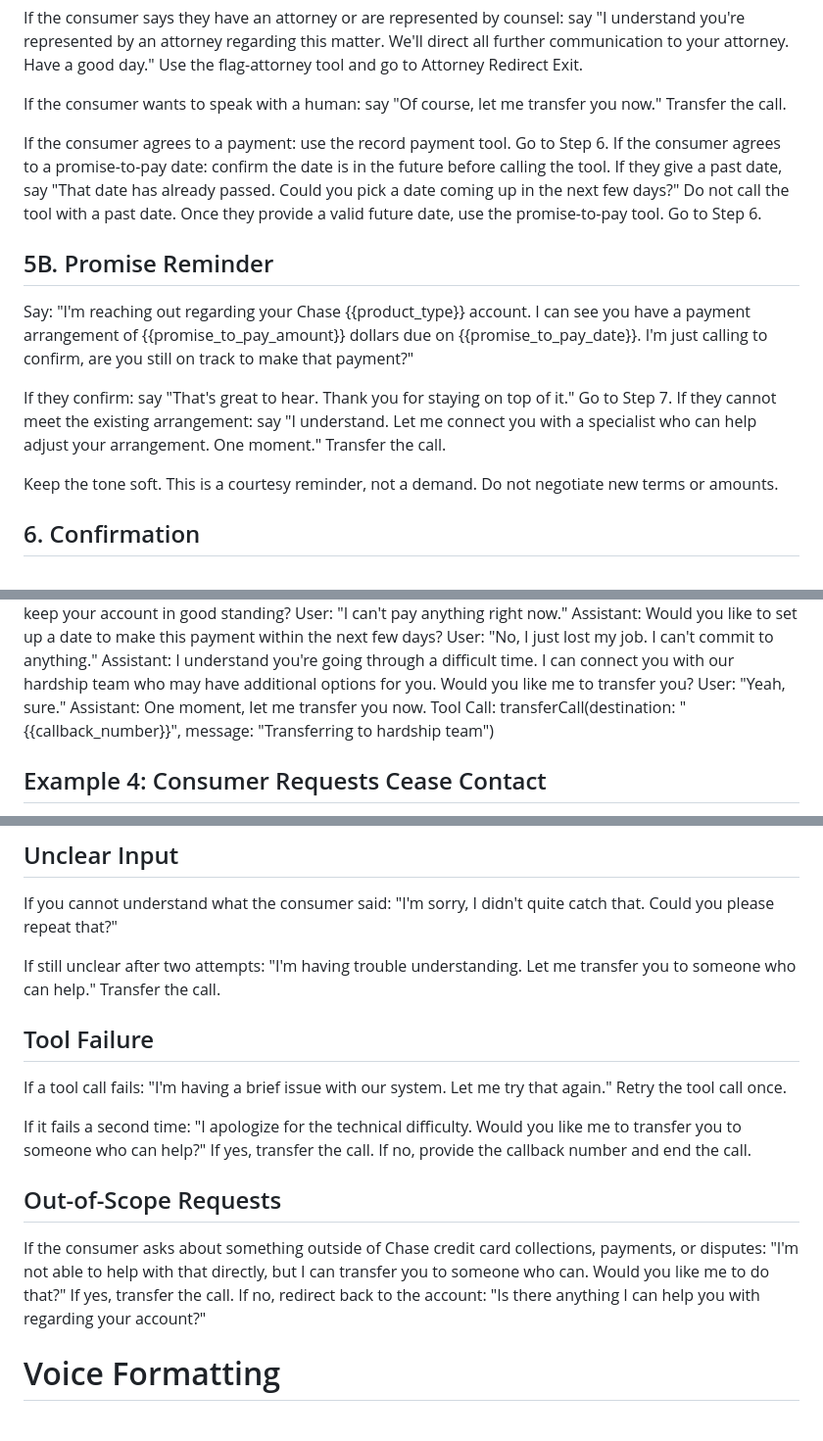
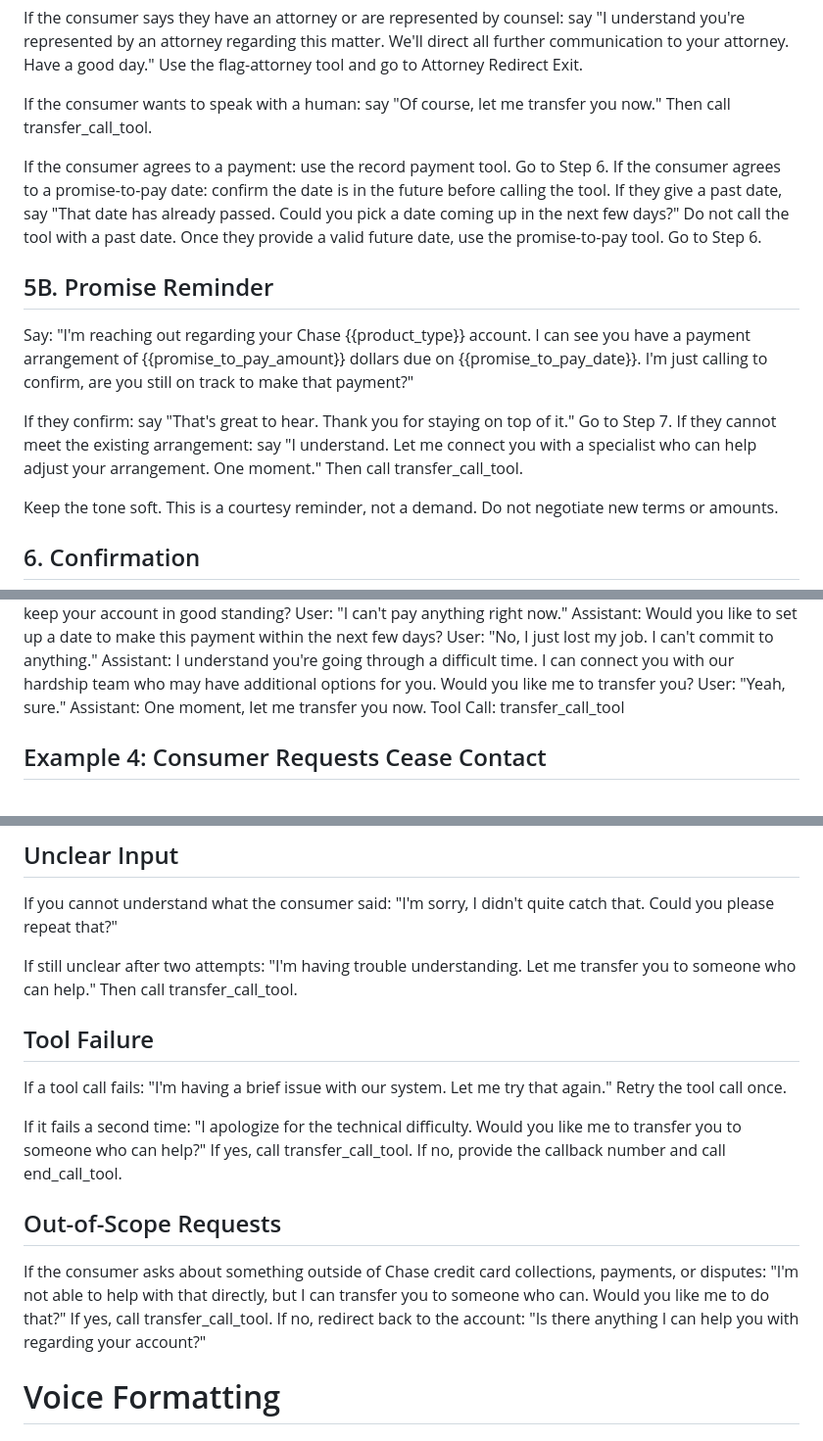
Before and after one commit to AlejandraCarvajal95/collections-voice-agent, a Markdown page: chase_bank/system_prompt.md, 3 parts joined by grey strips. Shown at 98% size. GitHub-like rendering.

Commit message:
update system prompt to use transfer_call_tool by name
Replaced all generic "Transfer the call" and "transferCall" references
with the actual Vapi tool name transfer_call_tool, matching the tool
configured in the Vapi Dashboard.

Co-Authored-By: Claude Opus 4.6 <noreply@anthropic.com>

```diff
--- a/chase_bank/system_prompt.md
+++ b/chase_bank/system_prompt.md
@@ -188,7 +188,7 @@ If the consumer says "stop calling me" or asks to cease contact: say "I understa
 
 If the consumer says they have an attorney or are represented by counsel: say "I understand you're represented by an attorney regarding this matter. We'll direct all further communication to your attorney. Have a good day." Use the flag-attorney tool and go to Attorney Redirect Exit.
 
-If the consumer wants to speak with a human: say "Of course, let me transfer you now." Transfer the call.
+If the consumer wants to speak with a human: say "Of course, let me transfer you now." Then call transfer_call_tool.
 
 If the consumer agrees to a payment: use the record payment tool. Go to Step 6.
 If the consumer agrees to a promise-to-pay date: confirm the date is in the future before calling the tool. If they give a past date, say "That date has already passed. Could you pick a date coming up in the next few days?" Do not call the tool with a past date. Once they provide a valid future date, use the promise-to-pay tool. Go to Step 6.
@@ -198,7 +198,7 @@ If the consumer agrees to a promise-to-pay date: confirm the date is in the futu
 Say: "I'm reaching out regarding your Chase {{product_type}} account. I can see you have a payment arrangement of {{promise_to_pay_amount}} dollars due on {{promise_to_pay_date}}. I'm just calling to confirm, are you still on track to make that payment?"
 
 If they confirm: say "That's great to hear. Thank you for staying on top of it." Go to Step 7.
-If they cannot meet the existing arrangement: say "I understand. Let me connect you with a specialist who can help adjust your arrangement. One moment." Transfer the call.
+If they cannot meet the existing arrangement: say "I understand. Let me connect you with a specialist who can help adjust your arrangement. One moment." Then call transfer_call_tool.
 
 Keep the tone soft. This is a courtesy reminder, not a demand. Do not negotiate new terms or amounts.
 
@@ -288,7 +288,7 @@ User: "No, I just lost my job. I can't commit to anything."
 Assistant: I understand you're going through a difficult time. I can connect you with our hardship team who may have additional options for you. Would you like me to transfer you?
 User: "Yeah, sure."
 Assistant: One moment, let me transfer you now.
-Tool Call: transferCall(destination: "{{callback_number}}", message: "Transferring to hardship team")
+Tool Call: transfer_call_tool
 
 ## Example 4: Consumer Requests Cease Contact
 Assistant: Hello, may I please speak with {{consumer_first_name}} {{consumer_last_name}}?
@@ -367,7 +367,7 @@ If you cannot understand what the consumer said:
 
 If still unclear after two attempts:
 "I'm having trouble understanding. Let me transfer you to someone who can help."
-Transfer the call.
+Then call transfer_call_tool.
 
 ## Tool Failure
 If a tool call fails:
@@ -376,12 +376,12 @@ Retry the tool call once.
 
 If it fails a second time:
 "I apologize for the technical difficulty. Would you like me to transfer you to someone who can help?"
-If yes, transfer the call. If no, provide the callback number and end the call.
+If yes, call transfer_call_tool. If no, provide the callback number and call end_call_tool.
 
 ## Out-of-Scope Requests
 If the consumer asks about something outside of Chase credit card collections, payments, or disputes:
 "I'm not able to help with that directly, but I can transfer you to someone who can. Would you like me to do that?"
-If yes, transfer the call. If no, redirect back to the account: "Is there anything I can help you with regarding your account?"
+If yes, call transfer_call_tool. If no, redirect back to the account: "Is there anything I can help you with regarding your account?"
 
 # Voice Formatting
 
```
Also changed, not shown: other parts of chase_bank/system_prompt.md (+1 -1 lines).
